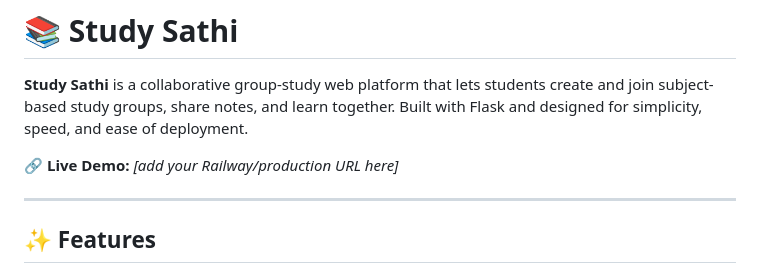
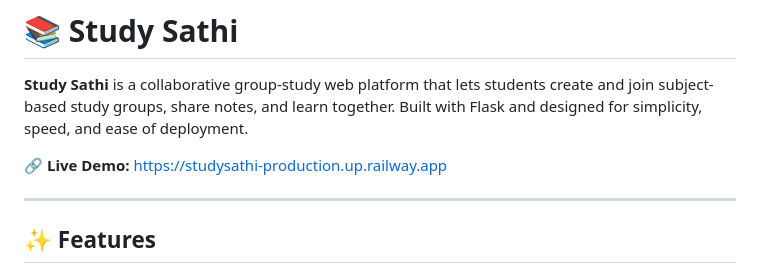
Before and after one commit to Prashant12588/study_sathi, a Markdown page: README.md, the part around the change. GitHub-like rendering.

```diff
--- a/README.md
+++ b/README.md
@@ -2,7 +2,7 @@
 
 **Study Sathi** is a collaborative group-study web platform that lets students create and join subject-based study groups, share notes, and learn together. Built with Flask and designed for simplicity, speed, and ease of deployment.
 
-🔗 **Live Demo:** _[add your Railway/production URL here]_
+🔗 **Live Demo:** https://studysathi-production.up.railway.app
 
 ---
 
```
